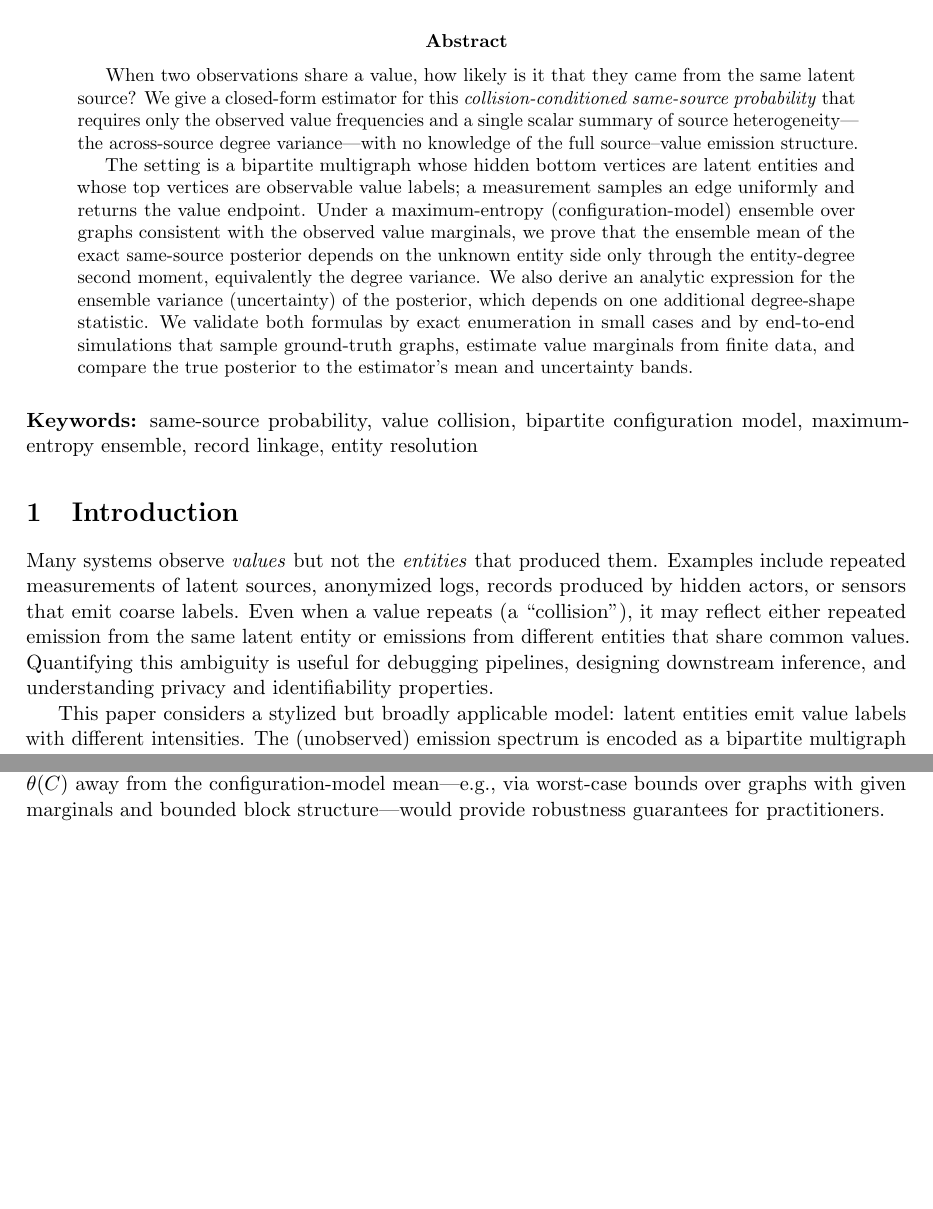
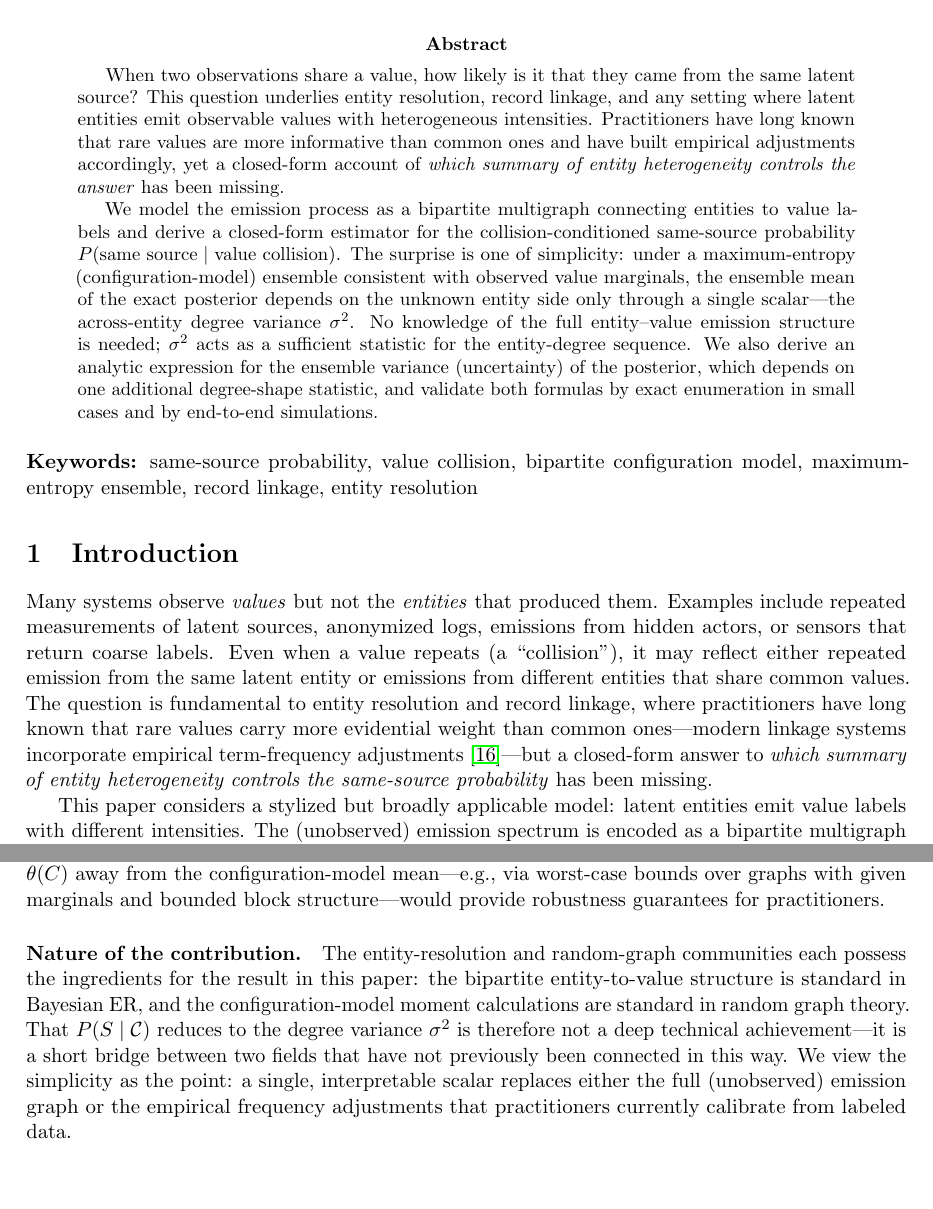
Before and after one commit to jasonbono/same-source-prob, a LaTeX paper (main.tex): two parts of pages 1 and 18 of 21 before the commit and two parts of pages 1 and 18 of 22 after it, joined at a grey line, cut so that both start at the same text, the shorter picture padded with empty space. Compiled offline with pdfLaTeX.

Commit message:
changes to framing of prob/sol

```diff
--- a/main.tex
+++ b/main.tex
@@ -51,12 +51,13 @@ Lucor (\url{https://lucor.ai})\\
 
 \begin{abstract}
 When two observations share a value, how likely is it that they came from the same latent source?
-We give a closed-form estimator for this \emph{collision-conditioned same-source probability} that requires only the observed value frequencies and a single scalar summary of source heterogeneity---the across-source degree variance---with no knowledge of the full source--value emission structure.
+This question underlies entity resolution, record linkage, and any setting where latent entities emit observable values with heterogeneous intensities.
+Practitioners have long known that rare values are more informative than common ones and have built empirical adjustments accordingly, yet a closed-form account of \emph{which summary of entity heterogeneity controls the answer} has been missing.
 
-The setting is a bipartite multigraph whose hidden bottom vertices are latent entities and whose top vertices are observable value labels; a measurement samples an edge uniformly and returns the value endpoint.
-Under a maximum-entropy (configuration-model) ensemble over graphs consistent with the observed value marginals, we prove that the ensemble mean of the exact same-source posterior depends on the unknown entity side only through the entity-degree second moment, equivalently the degree variance.
-We also derive an analytic expression for the ensemble variance (uncertainty) of the posterior, which depends on one additional degree-shape statistic.
-We validate both formulas by exact enumeration in small cases and by end-to-end simulations that sample ground-truth graphs, estimate value marginals from finite data, and compare the true posterior to the estimator's mean and uncertainty bands.
+We model the emission process as a bipartite multigraph connecting entities to value labels and derive a closed-form estimator for the collision-conditioned same-source probability $P(\text{same source}\mid\text{value collision})$.
+The surprise is one of simplicity: under a maximum-entropy (configuration-model) ensemble consistent with observed value marginals, the ensemble mean of the exact posterior depends on the unknown entity side only through a single scalar---the across-entity degree variance~$\sigma^2$.
+No knowledge of the full entity--value emission structure is needed; $\sigma^2$ acts as a sufficient statistic for the entity-degree sequence.
+We also derive an analytic expression for the ensemble variance (uncertainty) of the posterior, which depends on one additional degree-shape statistic, and validate both formulas by exact enumeration in small cases and by end-to-end simulations.
 \end{abstract}
 
 \medskip
@@ -67,9 +68,9 @@ We validate both formulas by exact enumeration in small cases and by end-to-end
 % ============================================================
 \section{Introduction}
 Many systems observe \emph{values} but not the \emph{entities} that produced them.
-Examples include repeated measurements of latent sources, anonymized logs, records produced by hidden actors, or sensors that emit coarse labels.
+Examples include repeated measurements of latent sources, anonymized logs, emissions from hidden actors, or sensors that return coarse labels.
 Even when a value repeats (a ``collision''), it may reflect either repeated emission from the same latent entity or emissions from different entities that share common values.
-Quantifying this ambiguity is useful for debugging pipelines, designing downstream inference, and understanding privacy and identifiability properties.
+The question is fundamental to entity resolution and record linkage, where practitioners have long known that rare values carry more evidential weight than common ones---modern linkage systems incorporate empirical term-frequency adjustments \cite{winkler1989b}---but a closed-form answer to \emph{which summary of entity heterogeneity controls the same-source probability} has been missing.
 
 This paper considers a stylized but broadly applicable model: latent entities emit value labels with different intensities.
 The (unobserved) emission spectrum is encoded as a bipartite multigraph with integer edge multiplicities.
@@ -945,6 +946,11 @@ Formalising this inverse problem---including identifiability conditions and fini
 The configuration model is a maximum-entropy baseline, but real emission graphs may exhibit structure such as entity--value affinity (block structure) or degree--degree correlations (assortativity).
 Quantifying how much such departures can shift $\theta(C)$ away from the configuration-model mean---e.g., via worst-case bounds over graphs with given marginals and bounded block structure---would provide robustness guarantees for practitioners.
 
+\paragraph{Nature of the contribution.}
+The entity-resolution and random-graph communities each possess the ingredients for the result in this paper: the bipartite entity-to-value structure is standard in Bayesian ER, and the configuration-model moment calculations are standard in random graph theory.
+That $P(S\mid\coll)$ reduces to the degree variance $\sigma^2$ is therefore not a deep technical achievement---it is a short bridge between two fields that have not previously been connected in this way.
+We view the simplicity as the point: a single, interpretable scalar replaces either the full (unobserved) emission graph or the empirical frequency adjustments that practitioners currently calibrate from labeled data.
+
 \subsection{Concluding remarks}
 
 We introduced a method for estimating the collision-conditioned same-source probability $P(S\mid \coll)$ in a latent-entity emission model when the full emission graph is unknown.
```
Also changed, not shown: code/fig_demo_endtoend.py (+1 -1 lines), code/fig_ell_shapes.py (+0 -1 lines), code/fig_sigma_sweep.py (+0 -1 lines), main.tex (10 more changed lines), 2 other files.
